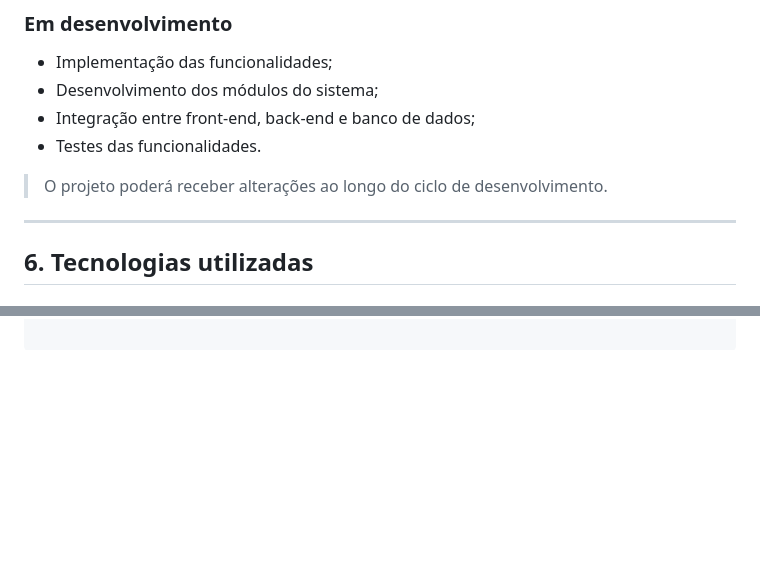
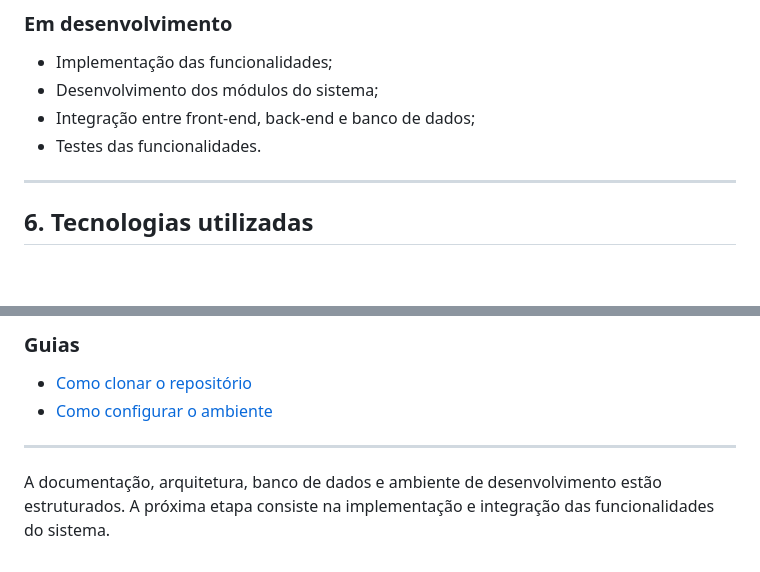
Before and after one commit to emiliasantoss2007-hub/Stock-Master, a Markdown page: README.md, 2 parts joined by grey strips. GitHub-like rendering; blank space fills up the shorter version.

```diff
--- a/README.md
+++ b/README.md
@@ -69,8 +69,6 @@ Após configurar o ambiente, o projeto poderá ser executado localmente.
 - Desenvolvimento dos módulos do sistema;
 - Integração entre front-end, back-end e banco de dados;
 - Testes das funcionalidades.
-
-> O projeto poderá receber alterações ao longo do ciclo de desenvolvimento.
 
 ---
 
@@ -274,0 +312,7 @@ A documentação detalhada do projeto, incluindo requisitos, regras de negócio,
+### Guias
+
+- [Como clonar o repositório](docs/08-guias/clonagem.md)
+- [Como configurar o ambiente](docs/08-guias/configuracao-ambiente.md)
+
+---
+A documentação, arquitetura, banco de dados e ambiente de desenvolvimento estão estruturados. A próxima etapa consiste na implementação e integração das funcionalidades do sistema.
```
Also changed, not shown: other parts of README.md (+82 -43 lines).
